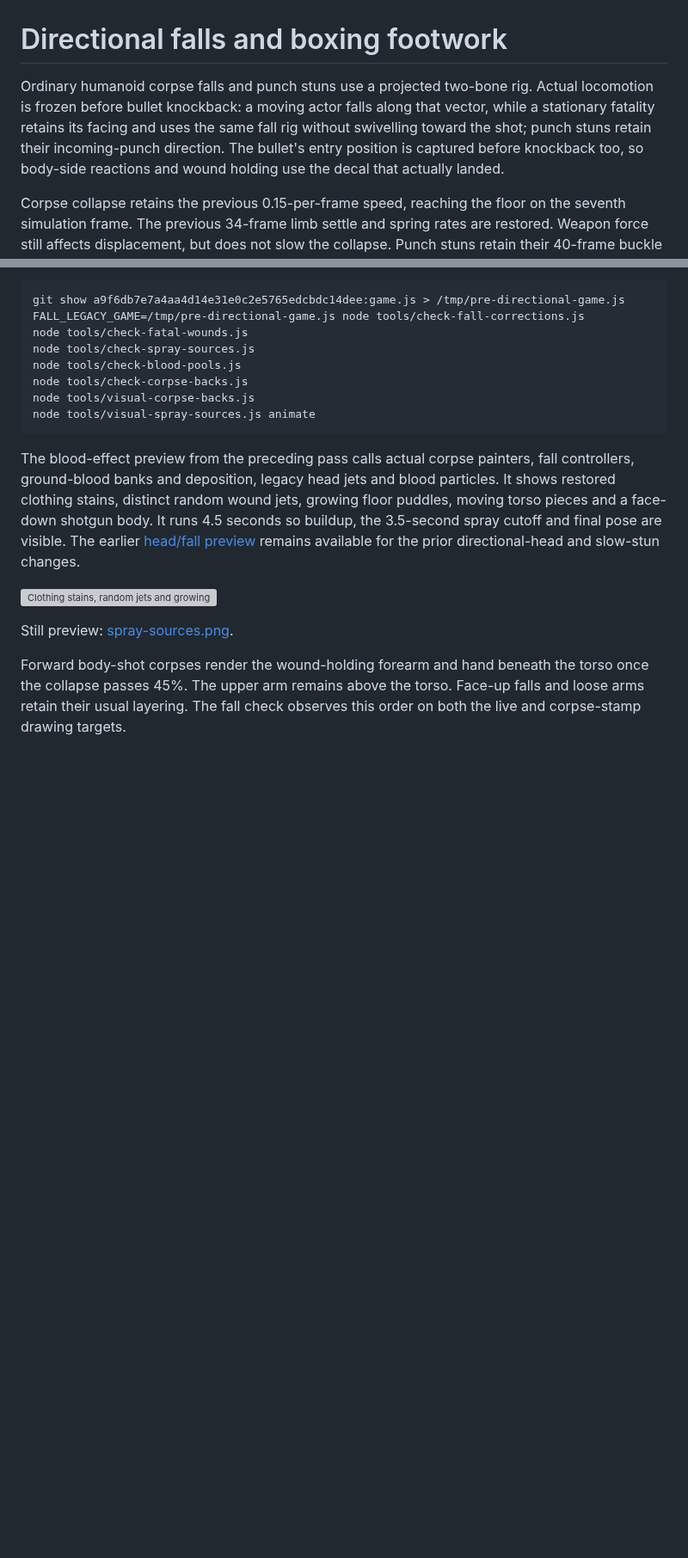
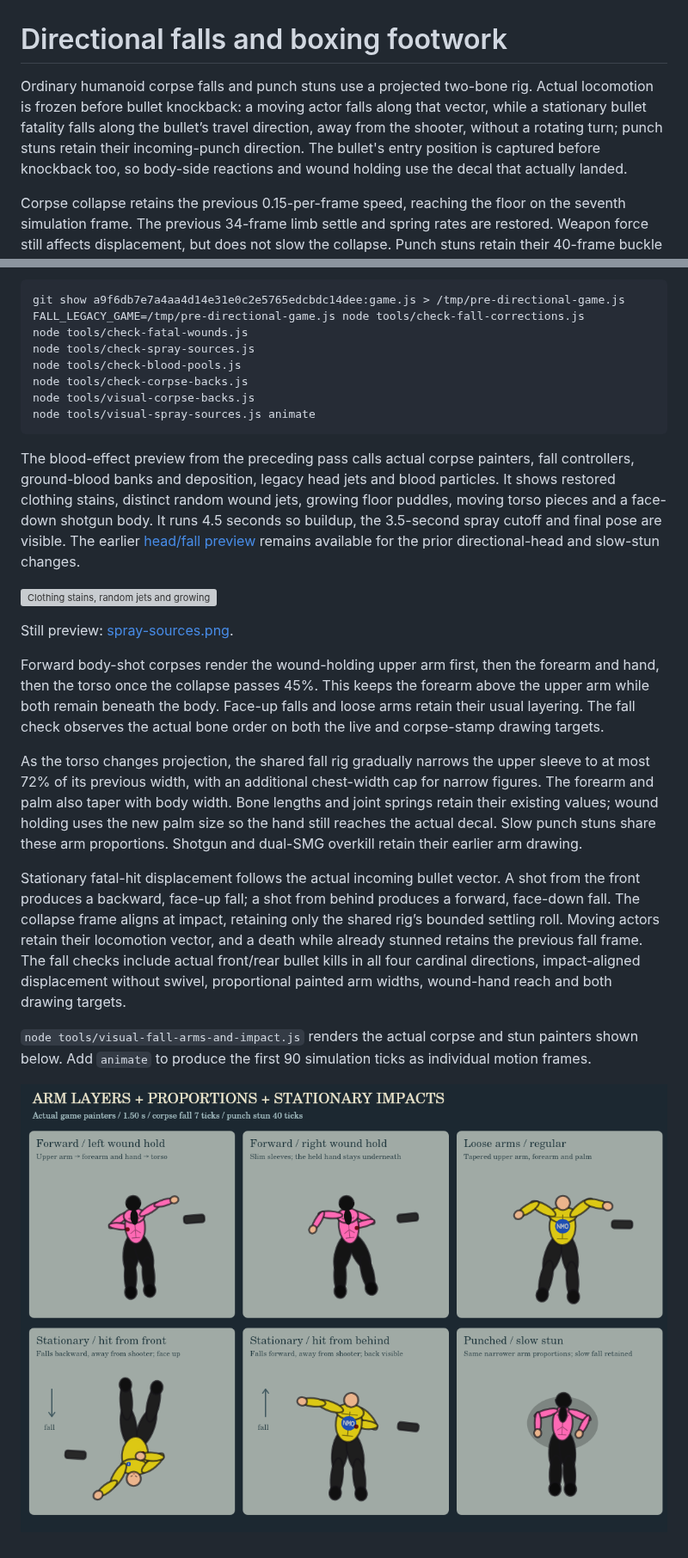
Before and after one commit to darthblark11-blip/newone, a Markdown page: docs/directional-falls-and-footwork.md, 2 parts joined by grey strips. Shown at 86% size. Drawn GitHub-style; pictures changed too: docs/previews/fall-arms-and-impact.png (added); blank space fills up the shorter version; grey boxes are pictures that could not be loaded.

Commit message:
Refine corpse arm layering and stationary impact direction

```diff
--- a/docs/directional-falls-and-footwork.md
+++ b/docs/directional-falls-and-footwork.md
@@ -1,6 +1,6 @@
 # Directional falls and boxing footwork
 
-Ordinary humanoid corpse falls and punch stuns use a projected two-bone rig. Actual locomotion is frozen before bullet knockback: a moving actor falls along that vector, while a stationary fatality retains its facing and uses the same fall rig without swivelling toward the shot; punch stuns retain their incoming-punch direction. The bullet's entry position is captured before knockback too, so body-side reactions and wound holding use the decal that actually landed.
+Ordinary humanoid corpse falls and punch stuns use a projected two-bone rig. Actual locomotion is frozen before bullet knockback: a moving actor falls along that vector, while a stationary bullet fatality falls along the bullet’s travel direction, away from the shooter, without a rotating turn; punch stuns retain their incoming-punch direction. The bullet's entry position is captured before knockback too, so body-side reactions and wound holding use the decal that actually landed.
 
 Corpse collapse retains the previous 0.15-per-frame speed, reaching the floor on the seventh simulation frame. The previous 34-frame limb settle and spring rates are restored. Weapon force still affects displacement, but does not slow the collapse. Punch stuns retain their 40-frame buckle and 16-frame contact settle. The torso, head, shoulders, hips and limbs change projection together; signed leg foreshortening tucks the knees underneath the pelvis before the heels extend onto the floor. Ordinary directional falls limit additional torso spin to 0.26 radians. Final joints freeze and existing corpse retirement still stamps the body into the blood bank.
 
@@ -80,4 +80,12 @@ The blood-effect preview from the preceding pass calls actual corpse painters, f
 
 Still preview: [spray-sources.png](previews/spray-sources.png).
 
-Forward body-shot corpses render the wound-holding forearm and hand beneath the torso once the collapse passes 45%. The upper arm remains above the torso. Face-up falls and loose arms retain their usual layering. The fall check observes this order on both the live and corpse-stamp drawing targets.
+Forward body-shot corpses render the wound-holding upper arm first, then the forearm and hand, then the torso once the collapse passes 45%. This keeps the forearm above the upper arm while both remain beneath the body. Face-up falls and loose arms retain their usual layering. The fall check observes the actual bone order on both the live and corpse-stamp drawing targets.
+
+As the torso changes projection, the shared fall rig gradually narrows the upper sleeve to at most 72% of its previous width, with an additional chest-width cap for narrow figures. The forearm and palm also taper with body width. Bone lengths and joint springs retain their existing values; wound holding uses the new palm size so the hand still reaches the actual decal. Slow punch stuns share these arm proportions. Shotgun and dual-SMG overkill retain their earlier arm drawing.
+
+Stationary fatal-hit displacement follows the actual incoming bullet vector. A shot from the front produces a backward, face-up fall; a shot from behind produces a forward, face-down fall. The collapse frame aligns at impact, retaining only the shared rig’s bounded settling roll. Moving actors retain their locomotion vector, and a death while already stunned retains the previous fall frame. The fall checks include actual front/rear bullet kills in all four cardinal directions, impact-aligned displacement without swivel, proportional painted arm widths, wound-hand reach and both drawing targets.
+
+`node tools/visual-fall-arms-and-impact.js` renders the actual corpse and stun painters shown below. Add `animate` to produce the first 90 simulation ticks as individual motion frames.
+
+![Held-arm layers, tapered limbs and stationary front/rear impacts](previews/fall-arms-and-impact.png)
```
Also changed, not shown: other parts of docs/directional-falls-and-footwork.md (+1 -1 lines), 4 other files.
